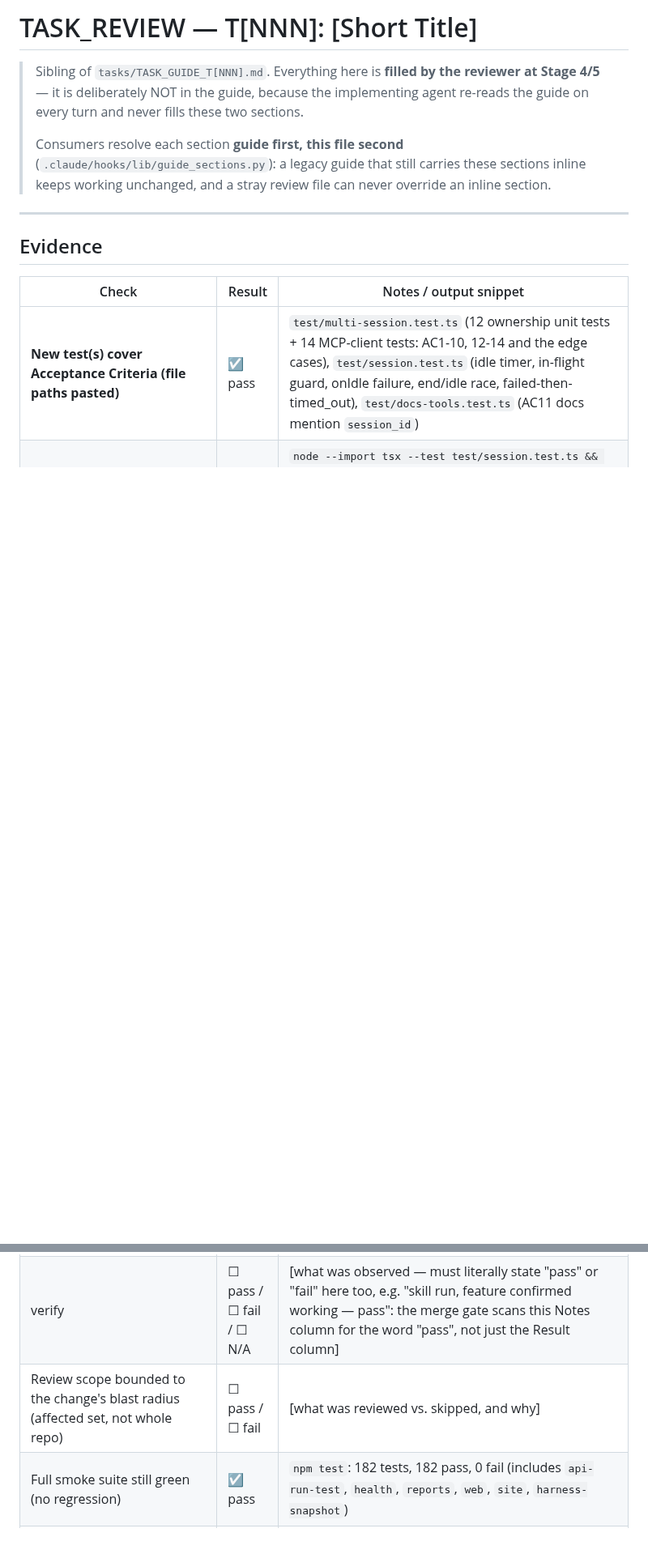
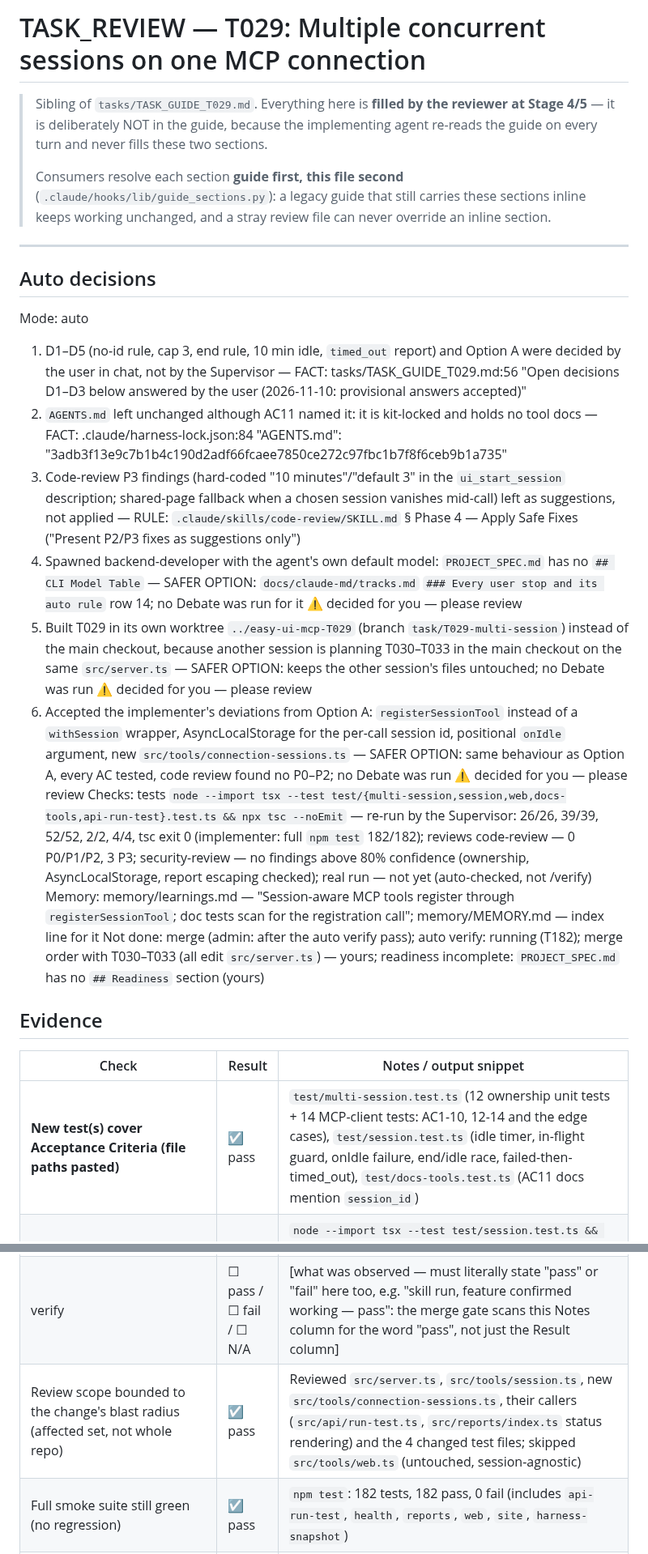
Before and after one commit to thunderkds/easy-ui-mcp, a Markdown page: tasks/TASK_REVIEW_T029.md, 2 parts joined by grey strips. Shown at 81% size. GitHub-like rendering; blank space fills up the shorter version.

Commit message:
docs(T029): Stage 4 review results and auto decisions
Co-Authored-By: Claude Opus 5.5 <noreply@anthropic.com>

```diff
--- a/tasks/TASK_REVIEW_T029.md
+++ b/tasks/TASK_REVIEW_T029.md
@@ -1,6 +1,6 @@
-# TASK_REVIEW — T[NNN]: [Short Title]
+# TASK_REVIEW — T029: Multiple concurrent sessions on one MCP connection
 
-> Sibling of `tasks/TASK_GUIDE_T[NNN].md`. Everything here is **filled by the reviewer at Stage
+> Sibling of `tasks/TASK_GUIDE_T029.md`. Everything here is **filled by the reviewer at Stage
 > 4/5** — it is deliberately NOT in the guide, because the implementing agent re-reads the guide on
 > every turn and never fills these two sections.
 >
@@ -29,19 +29,20 @@ or adds `Paused: done not moved — <reason>`. It moves the row only when this b
 numbered decision, `Checks:`, `Memory:`, the `Not done:` auto verify slot with its result, and `Not done:`
 naming the merge — no `<...>` left (`docs/claude-md/tracks.md` `### Auto close-out`).
 
+-->
+
 ## Auto decisions
 
 Mode: auto
-1. <what was decided> — RULE: <the rule>
-2. <what was decided> — FACT: <path>:<line> "<quoted text>"
-3. <what was decided> — DEBATED: <option> (Advocate 1: <its proposal>; Advocate 2: <its proposal>) ⚠ decided for you — please review
-4. <what was decided> — SAFER OPTION: <why> ⚠ decided for you — please review
-Paused: <only when a stop that stays paused the task: which one, and why>
-Checks: tests `<command>` — <result>; reviews <skill — result>; real run `<command>` — printed `<what it printed>` (auto-checked, not /verify)
-Memory: <each entry the memory pass wrote, as `file — entry` | nothing new>
-Not done: merge (yours); <auto verify: running (T182) | auto verify: <result> | /verify (yours)>
-
--->
+1. D1–D5 (no-id rule, cap 3, end rule, 10 min idle, `timed_out` report) and Option A were decided by the user in chat, not by the Supervisor — FACT: tasks/TASK_GUIDE_T029.md:56 "Open decisions D1–D3 below answered by the user (2026-11-10: provisional answers accepted)"
+2. `AGENTS.md` left unchanged although AC11 named it: it is kit-locked and holds no tool docs — FACT: .claude/harness-lock.json:84 "AGENTS.md": "3adb3f13e9c7b1b4c190d2adf66fcaee7850ce272c97fbc1b7f8f6ceb9b1a735"
+3. Code-review P3 findings (hard-coded "10 minutes"/"default 3" in the `ui_start_session` description; shared-page fallback when a chosen session vanishes mid-call) left as suggestions, not applied — RULE: `.claude/skills/code-review/SKILL.md` § Phase 4 — Apply Safe Fixes ("Present P2/P3 fixes as suggestions only")
+4. Spawned backend-developer with the agent's own default model: `PROJECT_SPEC.md` has no `## CLI Model Table` — SAFER OPTION: `docs/claude-md/tracks.md` `### Every user stop and its auto rule` row 14; no Debate was run for it ⚠ decided for you — please review
+5. Built T029 in its own worktree `../easy-ui-mcp-T029` (branch `task/T029-multi-session`) instead of the main checkout, because another session is planning T030–T033 in the main checkout on the same `src/server.ts` — SAFER OPTION: keeps the other session's files untouched; no Debate was run ⚠ decided for you — please review
+6. Accepted the implementer's deviations from Option A: `registerSessionTool` instead of a `withSession` wrapper, AsyncLocalStorage for the per-call session id, positional `onIdle` argument, new `src/tools/connection-sessions.ts` — SAFER OPTION: same behaviour as Option A, every AC tested, code review found no P0–P2; no Debate was run ⚠ decided for you — please review
+Checks: tests `node --import tsx --test test/{multi-session,session,web,docs-tools,api-run-test}.test.ts && npx tsc --noEmit` — re-run by the Supervisor: 26/26, 39/39, 52/52, 2/2, 4/4, tsc exit 0 (implementer: full `npm test` 182/182); reviews code-review — 0 P0/P1/P2, 3 P3; security-review — no findings above 80% confidence (ownership, AsyncLocalStorage, report escaping checked); real run — not yet (auto-checked, not /verify)
+Memory: memory/learnings.md — "Session-aware MCP tools register through `registerSessionTool`; doc tests scan for the registration call"; memory/MEMORY.md — index line for it
+Not done: merge (admin: after the auto verify pass); auto verify: running (T182); merge order with T030–T033 (all edit `src/server.ts`) — yours; readiness incomplete: `PROJECT_SPEC.md` has no `## Readiness` section (yours)
 
 ## Evidence
 
@@ -51,7 +52,7 @@ Not done: merge (yours); <auto verify: running (T182) | auto verify: <result> |
 | Verification command run | ☑ pass | `node --import tsx --test test/session.test.ts && ... web.test.ts && ... docs-tools.test.ts && npx tsc --noEmit` -> session 39/39 pass, web 52/52 pass, docs-tools 2/2 pass, tsc exit 0. Full `npm test`: `ℹ tests 182 / pass 182 / fail 0` (25 s); also green one at a time: multi-session 26/26, site 13/13, harness-snapshot 3/3, api-run-test 4/4. |
 | Negative cases hold | ☑ pass | Red first: before the implementation both new test files failed to load (missing `connection-sessions.js` / `beginCall` exports). Mutations on the committed tree: (1) `git diff --stat` = `src/server.ts | 2 +-` removing `beginCall` -> `✖ a ui_wait_for that outlasts the idle limit is not killed mid-call`, pass 25 / fail 1. (2) `src/tools/connection-sessions.ts | 2 +-` making `resolve` accept any id -> 8 failures (ownership AC7 unit + MCP tests, D5 idle message, bounded memory, idle-close test), pass 18 / fail 8. Both reverted with `git checkout`. |
 | verify | ☐ pass / ☐ fail / ☐ N/A | [what was observed — must literally state "pass" or "fail" here too, e.g. "skill run, feature confirmed working — pass": the merge gate scans this Notes column for the word "pass", not just the Result column] |
-| Review scope bounded to the change's blast radius (affected set, not whole repo) | ☐ pass / ☐ fail | [what was reviewed vs. skipped, and why] |
+| Review scope bounded to the change's blast radius (affected set, not whole repo) | ☑ pass | Reviewed `src/server.ts`, `src/tools/session.ts`, new `src/tools/connection-sessions.ts`, their callers (`src/api/run-test.ts`, `src/reports/index.ts` status rendering) and the 4 changed test files; skipped `src/tools/web.ts` (untouched, session-agnostic) |
 | Full smoke suite still green (no regression) | ☑ pass | `npm test`: 182 tests, 182 pass, 0 fail (includes `api-run-test`, `health`, `reports`, `web`, `site`, `harness-snapshot`) |
 | **Companion score (easy-verifier)** | ☐ pass / ☐ fail / ☐ N/A | [`overall` and `change_risk` as the tool returned them, the scope, the ref, and the absolute path of the verifier report after a literal `report:` label — e.g. "overall 86 (>= 80), change_risk pass, scope changes, ref `main...HEAD`, report: `/home/me/.easy-verifier-reports/kit/score_changes_20261028T0530Z.html`". The gate reads the path that follows `report:` and nothing else, so with no label, or a path that is absent, the row is unscored — write ☑ N/A instead. ☑ N/A with a reason when neither companion tool was run: the merge gate blocks on ☑ fail only, never on an absent or N/A row] |
 | **UI: Visual regression (diff or verdict pasted)** | ☐ pass / ☐ fail / ☐ N/A | [screenshot path or LLM verdict — required for UI tasks, Hard-Stop Gate 6] |
```
